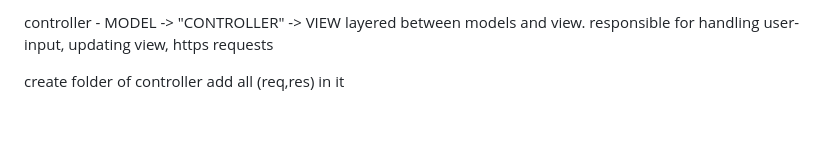
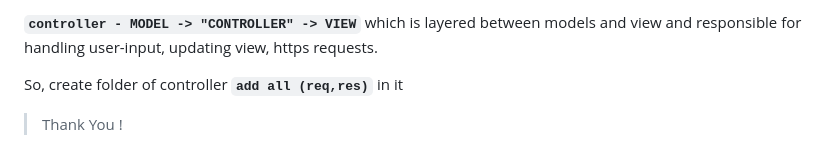
Before and after one commit to Anshumanshukla46/backend-express-ejs-mongodb, a Markdown page: 7.views(ejs)/MongoDB.md, the part around the change printed below. Drawn GitHub-style; blank space fills up the shorter version.

```diff
--- a/7.views(ejs)/MongoDB.md
+++ b/7.views(ejs)/MongoDB.md
@@ -76,6 +83,7 @@ views - presenting the data like html, css, scripts
 
-controller - MODEL -> "CONTROLLER" -> VIEW
-layered between models and view. responsible for handling user-input, updating view, https requests
+**`controller - MODEL -> "CONTROLLER" -> VIEW`**
+which is layered between models and view and responsible for handling user-input, updating view, https requests.
 
-create folder of controller
-add all (req,res) in it
+So, create folder of controller **`add all (req,res)`** in it
+
+> Thank You !
```
Also changed, not shown: other parts of 7.views(ejs)/MongoDB.md (+49 -42 lines).
